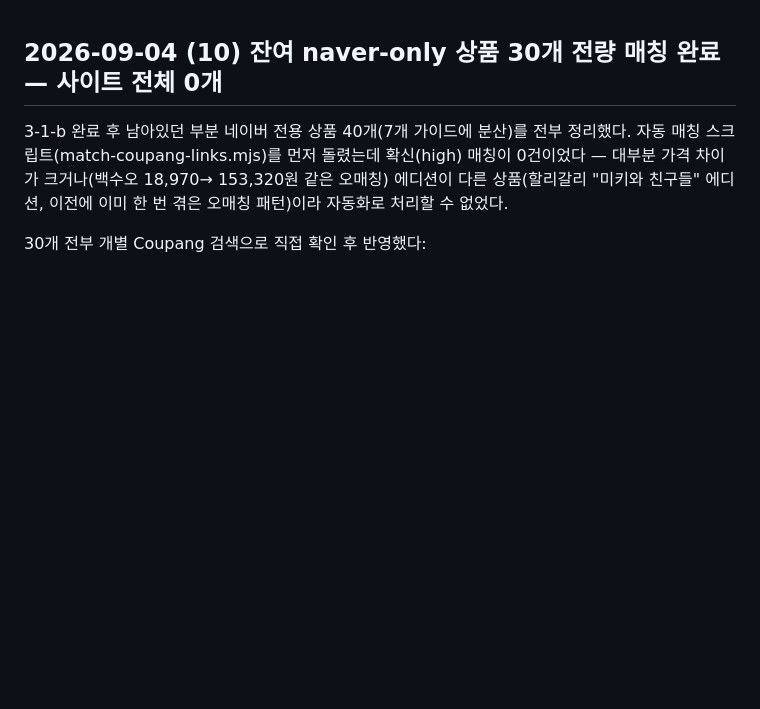
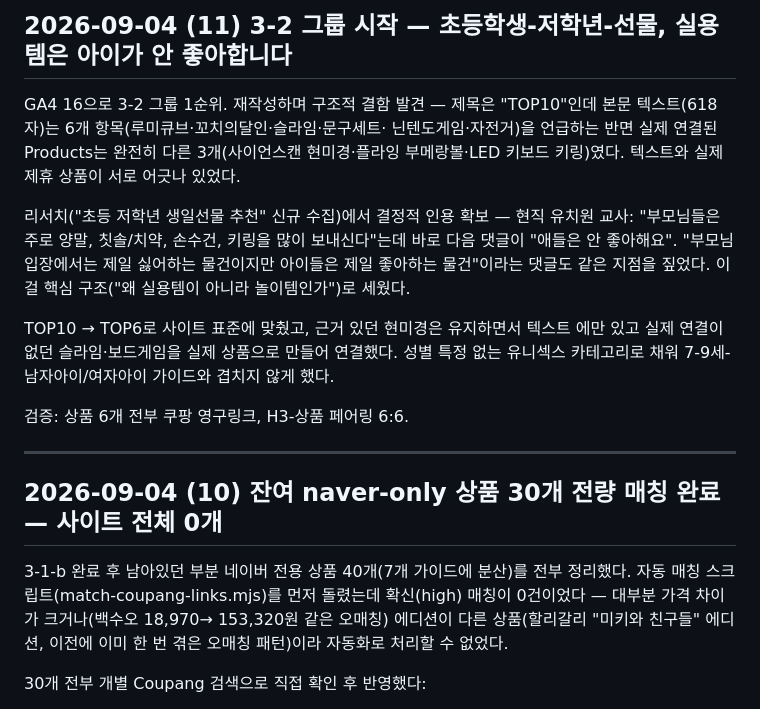
Before and after one commit to hanamanajun-sudo/gift-infoepic, a Markdown page: PROGRESS.md, the part around the change. GitHub-like rendering; blank space fills up the shorter version.

Commit message:
docs: 초등학생-저학년-선물 재작성 기록

```diff
--- a/PROGRESS.md
+++ b/PROGRESS.md
@@ -1,3 +1,26 @@
+## 2026-09-04 (11) 3-2 그룹 시작 — 초등학생-저학년-선물, 실용템은 아이가 안 좋아합니다
+
+GA4 16으로 3-2 그룹 1순위. 재작성하며 구조적 결함 발견 — 제목은 "TOP10"인데
+본문 텍스트(618자)는 6개 항목(루미큐브·꼬치의달인·슬라임·문구세트·
+닌텐도게임·자전거)을 언급하는 반면 실제 연결된 Products는 완전히 다른
+3개(사이언스캔 현미경·플라잉 부메랑볼·LED 키보드 키링)였다. 텍스트와 실제
+제휴 상품이 서로 어긋나 있었다.
+
+리서치("초등 저학년 생일선물 추천" 신규 수집)에서 결정적 인용 확보 —
+현직 유치원 교사: "부모님들은 주로 양말, 칫솔/치약, 손수건, 키링을 많이
+보내신다"는데 바로 다음 댓글이 "애들은 안 좋아해요". "부모님 입장에서는
+제일 싫어하는 물건이지만 아이들은 제일 좋아하는 물건"이라는 댓글도 같은
+지점을 짚었다. 이걸 핵심 구조("왜 실용템이 아니라 놀이템인가")로 세웠다.
+
+TOP10 → TOP6로 사이트 표준에 맞췄고, 근거 있던 현미경은 유지하면서 텍스트
+에만 있고 실제 연결이 없던 슬라임·보드게임을 실제 상품으로 만들어 연결했다.
+성별 특정 없는 유니섹스 카테고리로 채워 7-9세-남자아이/여자아이 가이드와
+겹치지 않게 했다.
+
+검증: 상품 6개 전부 쿠팡 영구링크, H3-상품 페어링 6:6.
+
+---
+
 ## 2026-09-04 (10) 잔여 naver-only 상품 30개 전량 매칭 완료 — 사이트 전체 0개
 
 3-1-b 완료 후 남아있던 부분 네이버 전용 상품 40개(7개 가이드에 분산)를
```
